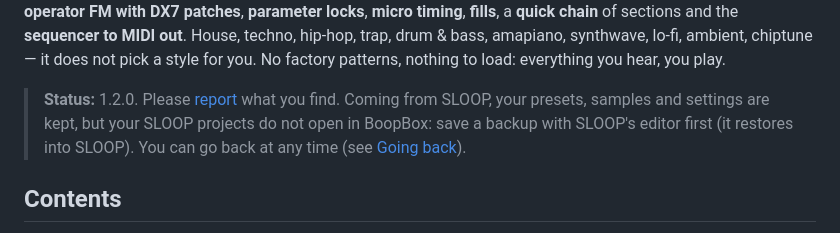
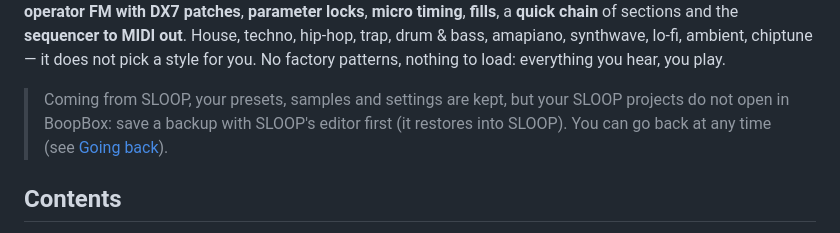
Before and after one commit to Josh-McFarlin/boopbox, a Markdown page: README.md, the part around the change. GitHub-like rendering.

Commit message:
Docs: remove the Status lines from README.md and BOOPBOX.md
Co-Authored-By: Claude Opus 5.5 <noreply@anthropic.com>
Claude-Session: https://claude.ai/code/session_01CzC2faNLsjidcAXkakR1T9

```diff
--- a/README.md
+++ b/README.md
@@ -20,7 +20,7 @@ Free and open source (GPL-3.0). A fork of <a href="https://github.com/isod89/slo
 
 BoopBox turns the FM-1 into an eight-track groovebox you play live: **six synths and two drum machines** by default (any track can be either), each drum machine with 16 sounds on the white keys, twelve synthesis engines, 153 sounds, 37 drum kits, your own samples, a song mode you play with your hands, USB audio, MIDI in on the jack and MIDI clock — and now **physical models** (guitars, sitar, bells, hand drums), a **noise** engine, **six-operator FM with DX7 patches**, **parameter locks**, **micro timing**, **fills**, a **quick chain** of sections and the **sequencer to MIDI out**. House, techno, hip-hop, trap, drum & bass, amapiano, synthwave, lo-fi, ambient, chiptune — it does not pick a style for you. No factory patterns, nothing to load: everything you hear, you play.
 
-> **Status:** 1.2.0. Please [report](../../issues) what you find. Coming from SLOOP, your presets, samples and settings are kept, but your SLOOP projects do not open in BoopBox: save a backup with SLOOP's editor first (it restores into SLOOP). You can go back at any time (see [Going back](#going-back)).
+> Coming from SLOOP, your presets, samples and settings are kept, but your SLOOP projects do not open in BoopBox: save a backup with SLOOP's editor first (it restores into SLOOP). You can go back at any time (see [Going back](#going-back)).
 
 ## Contents
 
```
Also changed, not shown: BOOPBOX.md (+0 -2 lines).
